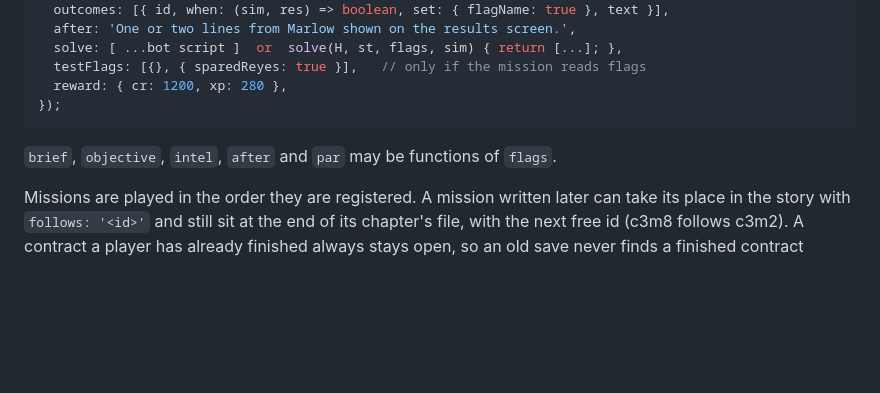
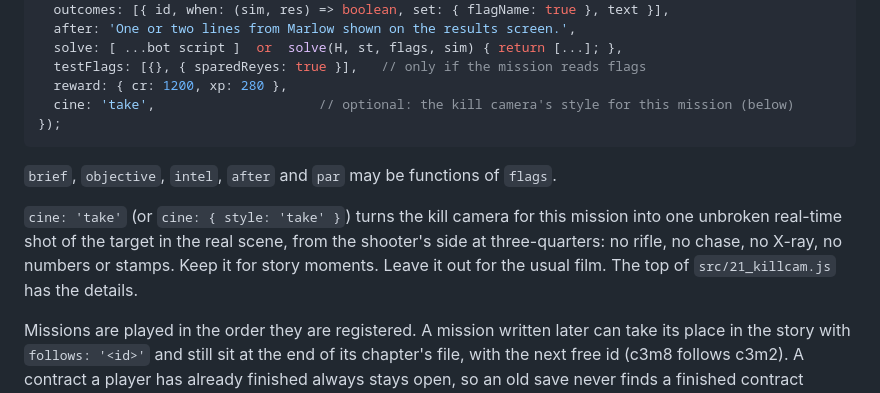
Before and after one commit to mckouenkendall-design/Cold-Bore, a Markdown page: docs/MISSIONS.md, the part around the change. Drawn GitHub-style; blank space fills up the shorter version.

````diff
--- a/docs/MISSIONS.md
+++ b/docs/MISSIONS.md
@@ -124,9 +124,16 @@ mission({
   solve: [ ...bot script ]  or  solve(H, st, flags, sim) { return [...]; },
   testFlags: [{}, { sparedReyes: true }],   // only if the mission reads flags
   reward: { cr: 1200, xp: 280 },
+  cine: 'take',                     // optional: the kill camera's style for this mission (below)
 });
 ```
 `brief`, `objective`, `intel`, `after` and `par` may be functions of `flags`.
+
+`cine: 'take'` (or `cine: { style: 'take' }`) turns the kill camera for this
+mission into one unbroken real-time shot of the target in the real scene, from
+the shooter's side at three-quarters: no rifle, no chase, no X-ray, no numbers or
+stamps. Keep it for story moments. Leave it out for the usual film. The top of
+`src/21_killcam.js` has the details.
 
 Missions are played in the order they are registered. A mission written later
 can take its place in the story with `follows: '<id>'` and still sit at the end
````
Also changed, not shown: README.md (+1 -1 lines).
